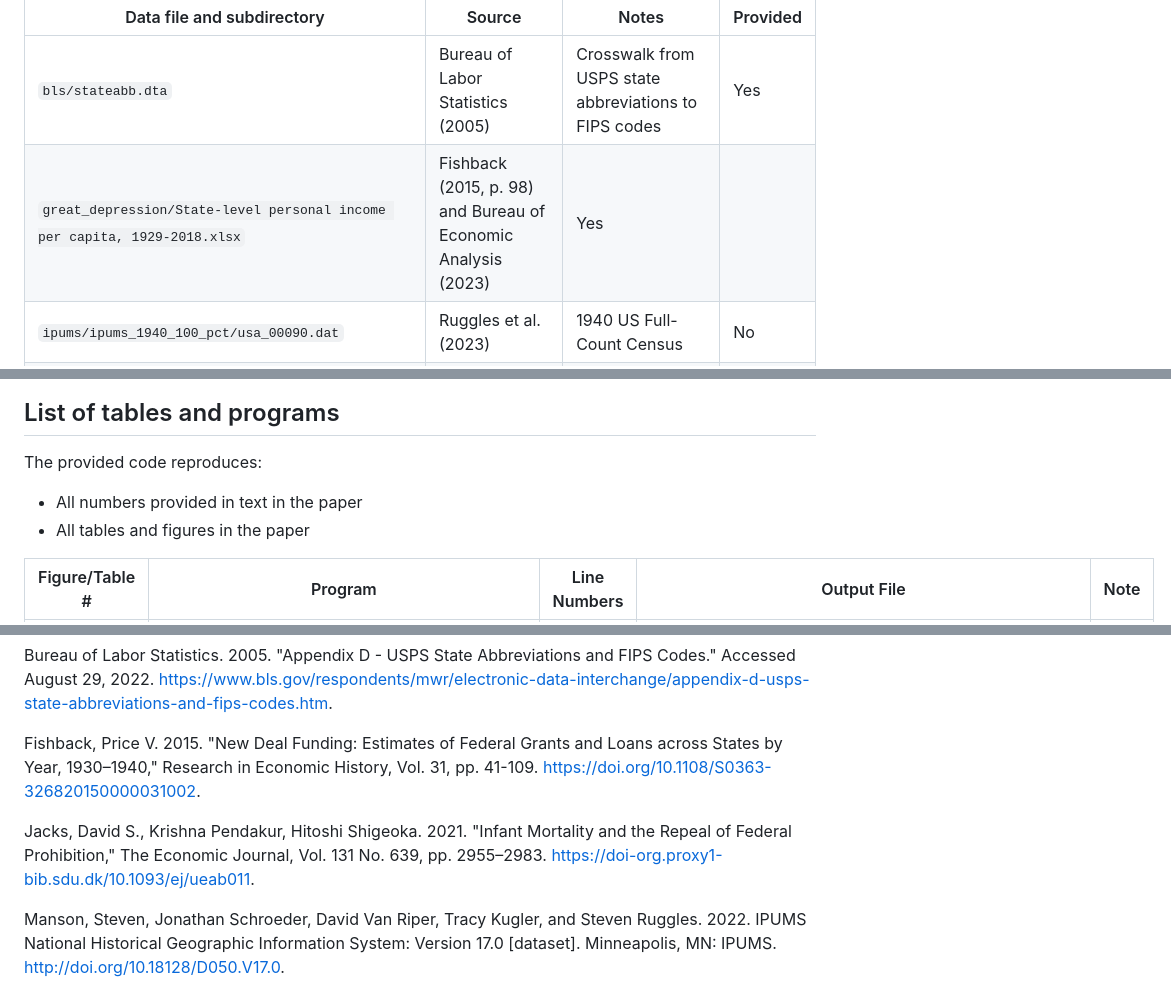
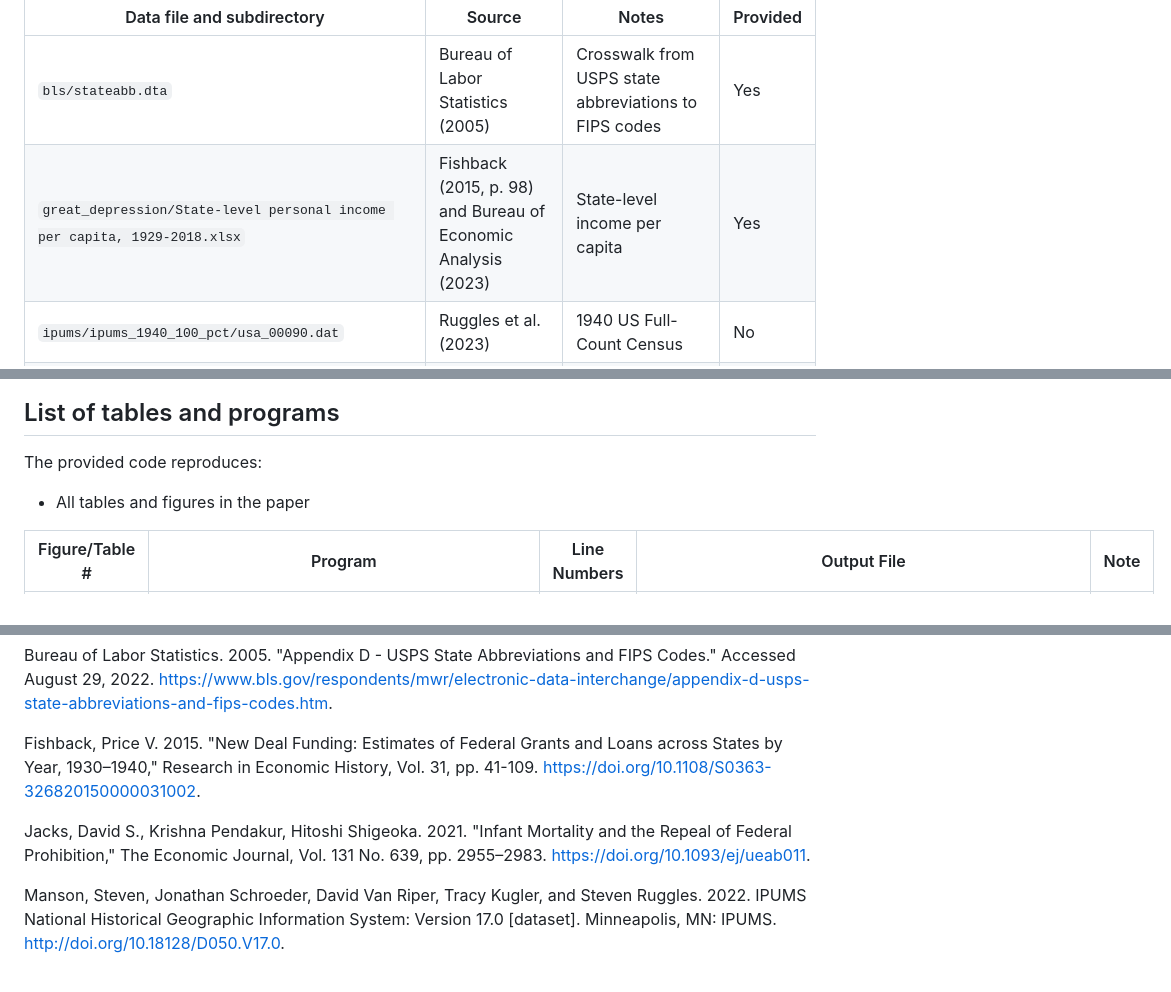
Before and after one commit to anthonywray/prohibition-replication, a Markdown page: README.md, 3 parts joined by grey strips. GitHub-like rendering.

```diff
--- a/README.md
+++ b/README.md
@@ -66,7 +66,7 @@ The following table provides a list of all datasets included in this replication
 | Data file and subdirectory                | Source                       | Notes                                       |Provided |
 |-------------------------------------------|------------------------------|---------------------------------------------|---------|
 | `bls/stateabb.dta`                        | Bureau of Labor Statistics (2005) | Crosswalk from USPS state abbreviations to FIPS codes | Yes |
-| `great_depression/State-level personal income per capita, 1929-2018.xlsx` | Fishback (2015, p. 98) and Bureau of Economic Analysis (2023) | Yes |
+| `great_depression/State-level personal income per capita, 1929-2018.xlsx` | Fishback (2015, p. 98) and Bureau of Economic Analysis (2023) | State-level income per capita | Yes |
 | `ipums/ipums_1940_100_pct/usa_00090.dat`  | Ruggles et al. (2023) | 1940 US Full-Count Census | No |
 | `ipums/ipums_1950_100_pct/usa_00089.dat`  | Ruggles et al. (2023) | 1940 US Full-Count Census | No |
 | `ipums/usa_00083.dat`                     | Ruggles et al. (2023) | 5% sample of 1990 U.S. Census | Yes |
@@ -203,7 +203,6 @@ To perform a clean run
 
 The provided code reproduces:
 
-- All numbers provided in text in the paper
 - All tables and figures in the paper
 
 
@@ -257,7 +256,7 @@ Bureau of Labor Statistics. 2005. "Appendix D - USPS State Abbreviations and FIP
 
 Fishback, Price V. 2015. "New Deal Funding: Estimates of Federal Grants and Loans across States by Year, 1930–1940," Research in Economic History, Vol. 31, pp. 41-109. https://doi.org/10.1108/S0363-326820150000031002.
 
-Jacks, David S., Krishna Pendakur, Hitoshi Shigeoka. 2021. "Infant Mortality and the Repeal of Federal Prohibition," The Economic Journal, Vol. 131 No. 639, pp. 2955–2983. https://doi-org.proxy1-bib.sdu.dk/10.1093/ej/ueab011.
+Jacks, David S., Krishna Pendakur, Hitoshi Shigeoka. 2021. "Infant Mortality and the Repeal of Federal Prohibition," The Economic Journal, Vol. 131 No. 639, pp. 2955–2983. https://doi.org/10.1093/ej/ueab011.
 
 Manson, Steven, Jonathan Schroeder, David Van Riper, Tracy Kugler, and Steven Ruggles. 2022. IPUMS National Historical Geographic Information System: Version 17.0 [dataset]. Minneapolis, MN: IPUMS. http://doi.org/10.18128/D050.V17.0.
 
```
